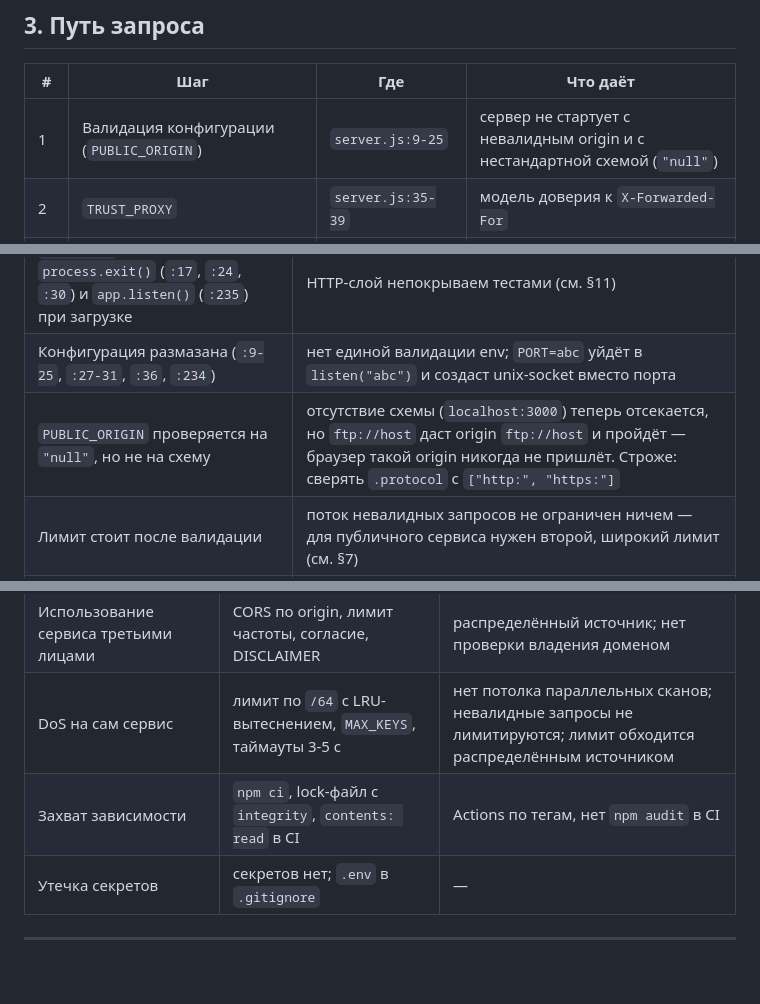
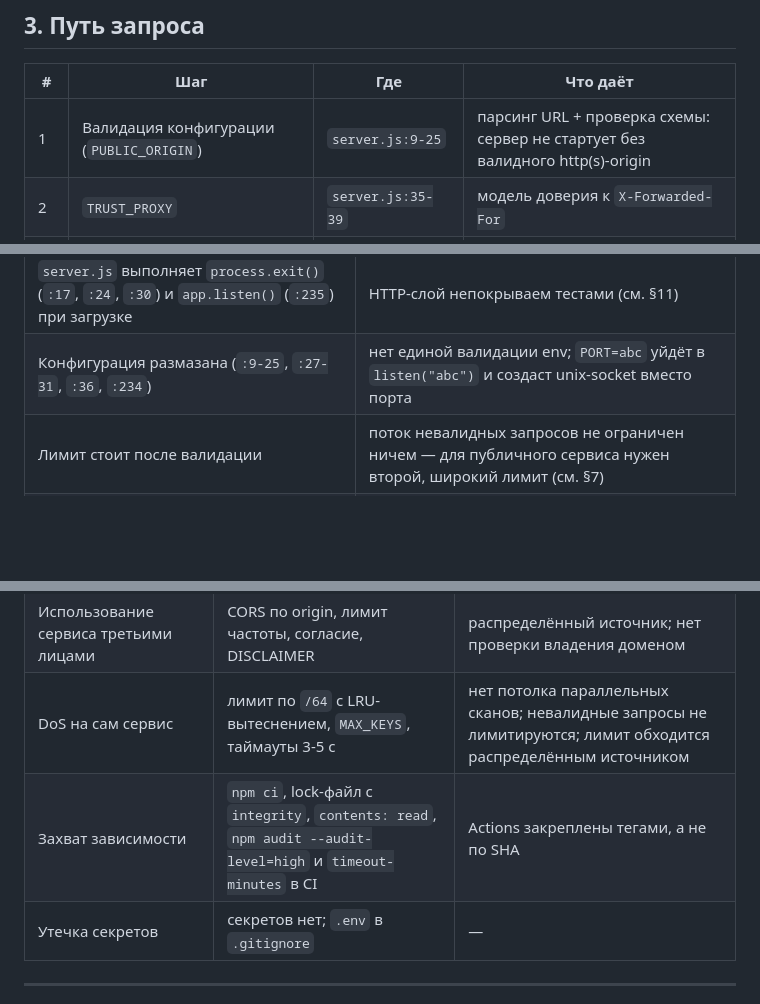
Before and after one commit to Maskedup001/cybercheck, a Markdown page: docs/architecture.md, 3 parts joined by grey strips. Rendered like a GitHub page; blank space fills up the shorter version.

Commit message:
fix(security): validate PUBLIC_ORIGIN protocol and update architecture

```diff
--- a/docs/architecture.md
+++ b/docs/architecture.md
@@ -83,7 +83,7 @@
 
 | # | Шаг | Где | Что даёт |
 |---|---|---|---|
-| 1 | Валидация конфигурации (`PUBLIC_ORIGIN`) | `server.js:9-25` | сервер не стартует с невалидным origin и с нестандартной схемой (`"null"`) |
+| 1 | Валидация конфигурации (`PUBLIC_ORIGIN`) | `server.js:9-25` | парсинг URL + проверка схемы: сервер не стартует без валидного http(s)-origin |
 | 2 | `TRUST_PROXY` | `server.js:35-39` | модель доверия к `X-Forwarded-For` |
 | 3 | Заголовки безопасности + CSP | `server.js:42-57` | XSS-защита в глубину, запрет фреймов |
 | 4 | CORS с явным origin | `server.js:59` | чужой сайт не сможет дёргать API из браузера |
@@ -237,7 +237,6 @@ lastScan: Map<key, timestamp>   TTL = 10 с, чистка раз в 30 с, MAX_K
 |---|---|
 | `server.js` выполняет `process.exit()` (`:17`, `:24`, `:30`) и `app.listen()` (`:235`) при загрузке | HTTP-слой непокрываем тестами (см. §11) |
 | Конфигурация размазана (`:9-25`, `:27-31`, `:36`, `:234`) | нет единой валидации env; `PORT=abc` уйдёт в `listen("abc")` и создаст unix-socket вместо порта |
-| `PUBLIC_ORIGIN` проверяется на `"null"`, но не на схему | отсутствие схемы (`localhost:3000`) теперь отсекается, но `ftp://host` даст origin `ftp://host` и пройдёт — браузер такой origin никогда не пришлёт. Строже: сверять `.protocol` с `["http:", "https:"]` |
 | Лимит стоит после валидации | поток невалидных запросов не ограничен ничем — для публичного сервиса нужен второй, широкий лимит (см. §7) |
 | Нет потолка одновременных сканов | при обходе лимита — исчерпание дескрипторов; частично сглажено тем, что лимит срабатывает до сети |
 | Express 4 | самая свежая в линии 4.x и получает патчи; переход на 5.x — отдельная задача |
@@ -256,7 +255,7 @@ lastScan: Map<key, timestamp>   TTL = 10 с, чистка раз в 30 с, MAX_K
 | Подмена `X-Forwarded-For` при неверном `TRUST_PROXY` | невалидные значения схлопываются в общий бакет `"unknown"`, IPv6 — в `/64` | включать `TRUST_PROXY` только за реальным прокси |
 | Использование сервиса третьими лицами | CORS по origin, лимит частоты, согласие, DISCLAIMER | распределённый источник; нет проверки владения доменом |
 | DoS на сам сервис | лимит по `/64` с LRU-вытеснением, `MAX_KEYS`, таймауты 3-5 с | нет потолка параллельных сканов; невалидные запросы не лимитируются; лимит обходится распределённым источником |
-| Захват зависимости | `npm ci`, lock-файл с `integrity`, `contents: read` в CI | Actions по тегам, нет `npm audit` в CI |
+| Захват зависимости | `npm ci`, lock-файл с `integrity`, `contents: read`, `npm audit --audit-level=high` и `timeout-minutes` в CI | Actions закреплены тегами, а не по SHA |
 | Утечка секретов | секретов нет; `.env` в `.gitignore` | — |
 
 ---
```
